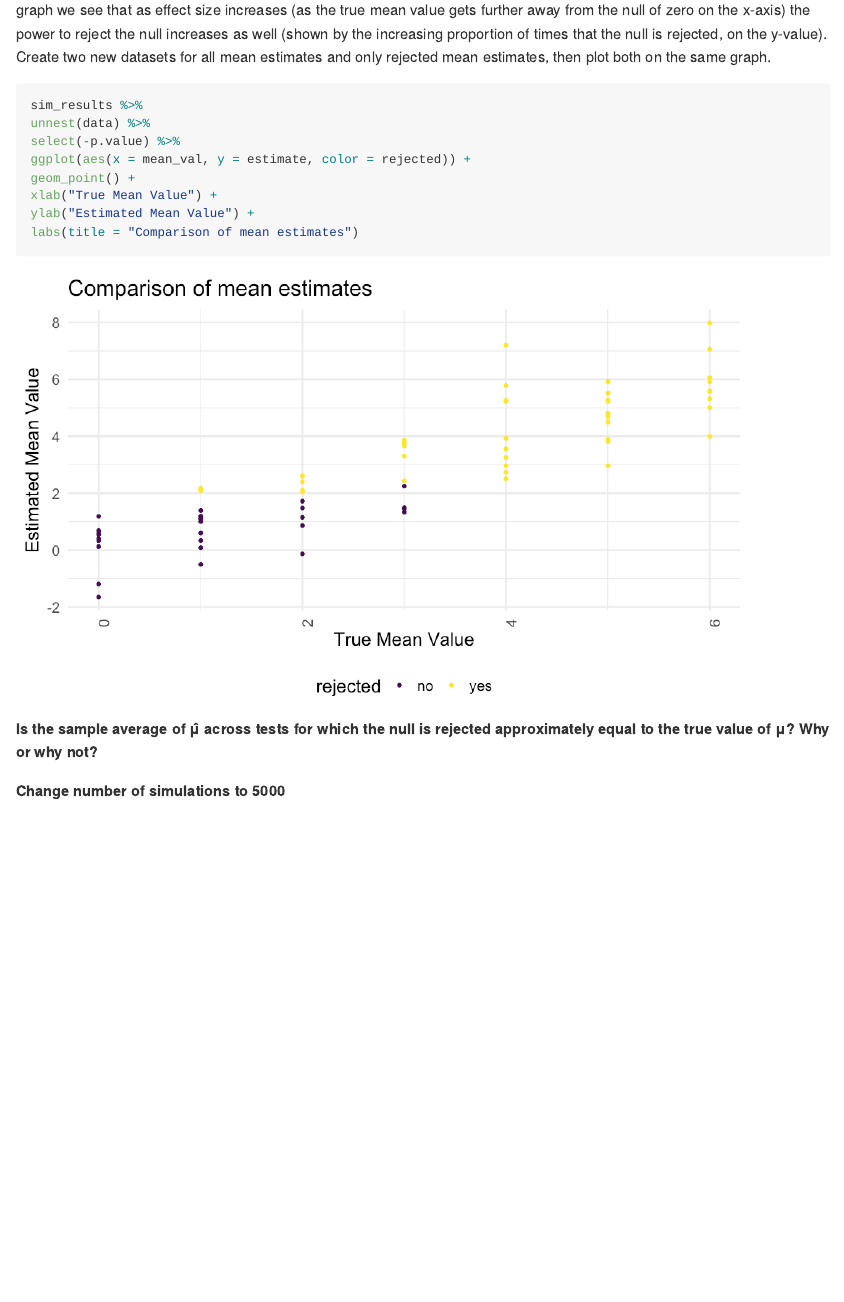
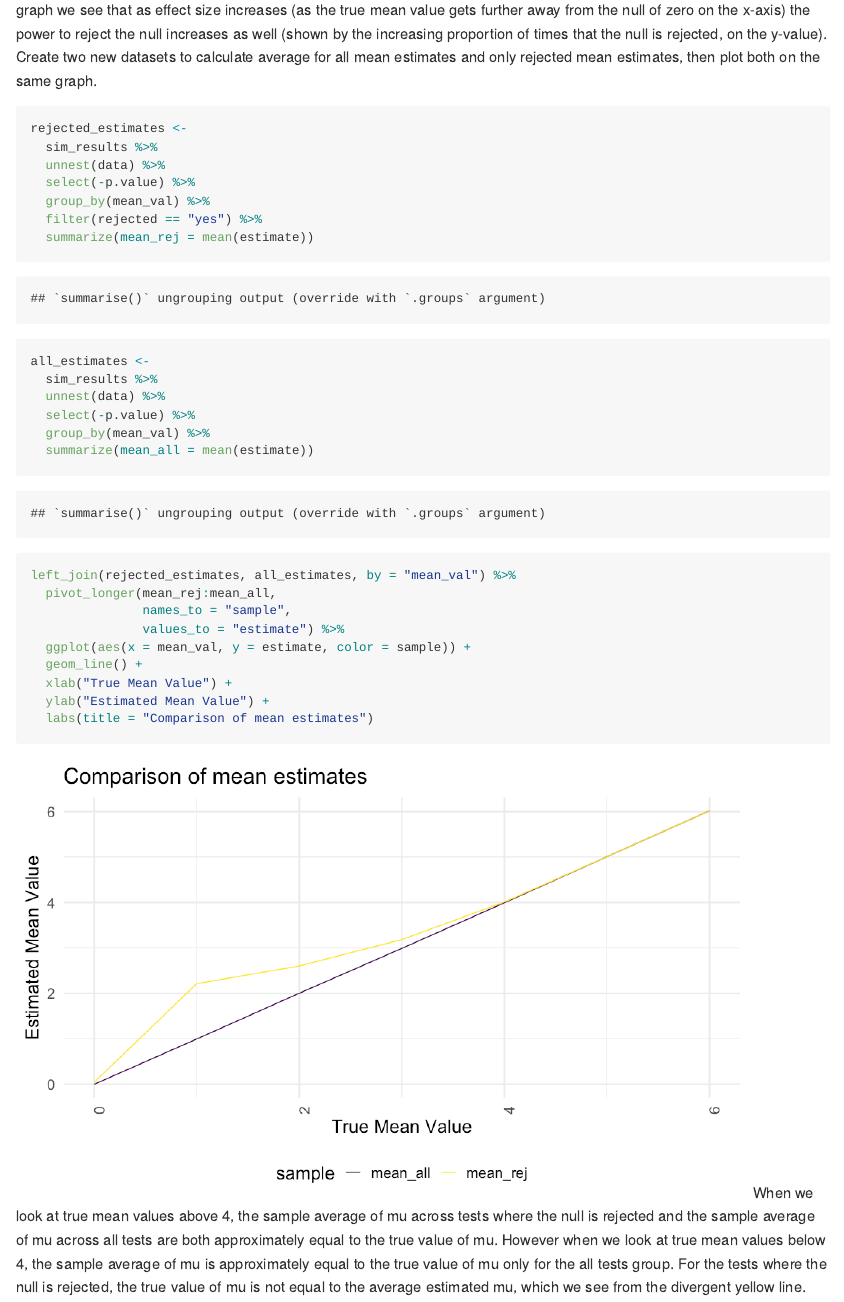
Before and after one commit to isn2102/p8105_Homework5, an R Markdown document (p8105_HW5_isn2102.Rmd): the page in a window 1100 px wide, from 6110 px down. The pictures show the output file p8105_HW5_isn2102.md that the author committed with the source, drawn offline in the style of GitHub.

Commit message:
Tweaks to problem 3 - rework answer.

````diff
--- a/p8105_HW5_isn2102.Rmd
+++ b/p8105_HW5_isn2102.Rmd
@@ -205,19 +205,31 @@ sim_results %>%
 ```
 From the graph we see that as effect size increases (as the true mean value gets further away from the null of zero on the x-axis) the power to reject the null increases as well (shown by the increasing proportion of times that the null is rejected, on the y-value).
 
-Create two new datasets for all mean estimates and only rejected mean estimates, then plot both on the same graph.
+Create two new datasets to calculate average for all mean estimates and only rejected mean estimates, then plot both on the same graph.
 ```{r}
-sim_results %>%
-unnest(data) %>%
-select(-p.value) %>%
-ggplot(aes(x = mean_val, y = estimate, color = rejected)) +
-geom_point() +
-xlab("True Mean Value") +
-ylab("Estimated Mean Value") +
-labs(title = "Comparison of mean estimates")
+rejected_estimates <-
+  sim_results %>%
+  unnest(data) %>%
+  select(-p.value) %>%
+  group_by(mean_val) %>%
+  filter(rejected == "yes") %>%
+  summarize(mean_rej = mean(estimate))
 
+all_estimates <-
+  sim_results %>%
+  unnest(data) %>%
+  select(-p.value) %>%
+  group_by(mean_val) %>%
+  summarize(mean_all = mean(estimate))
+
+left_join(rejected_estimates, all_estimates, by = "mean_val") %>%
+  pivot_longer(mean_rej:mean_all,
+               names_to = "sample",
+               values_to = "estimate") %>%
+  ggplot(aes(x = mean_val, y = estimate, color = sample)) +
+  geom_line() +
+  xlab("True Mean Value") +
+  ylab("Estimated Mean Value") +
+  labs(title = "Comparison of mean estimates")
 ```
-
-**Is the sample average of μ̂  across tests for which the null is rejected approximately equal to the true value of μ? Why or why not?**
-
-**Change number of simulations to 5000**
+When we look at true mean values above 4, the sample average of mu across tests where the null is rejected and the sample average of mu across all tests are both approximately equal to the true value of mu. However when we look at true mean values below 4, the sample average of mu is approximately equal to the true value of mu only for the all tests group. For the tests where the null is rejected, the true value of mu is not equal to the average estimated mu, which we see from the divergent yellow line.
````
Also changed, not shown: p8105_HW5_isn2102.md, p8105_HW5_isn2102_files/figure-gfm/unnamed-chunk-12-1.png, p8105_HW5_isn2102_files/figure-gfm/unnamed-chunk-13-1.png, p8105_HW5_isn2102.Rmd (2 more changed lines).
